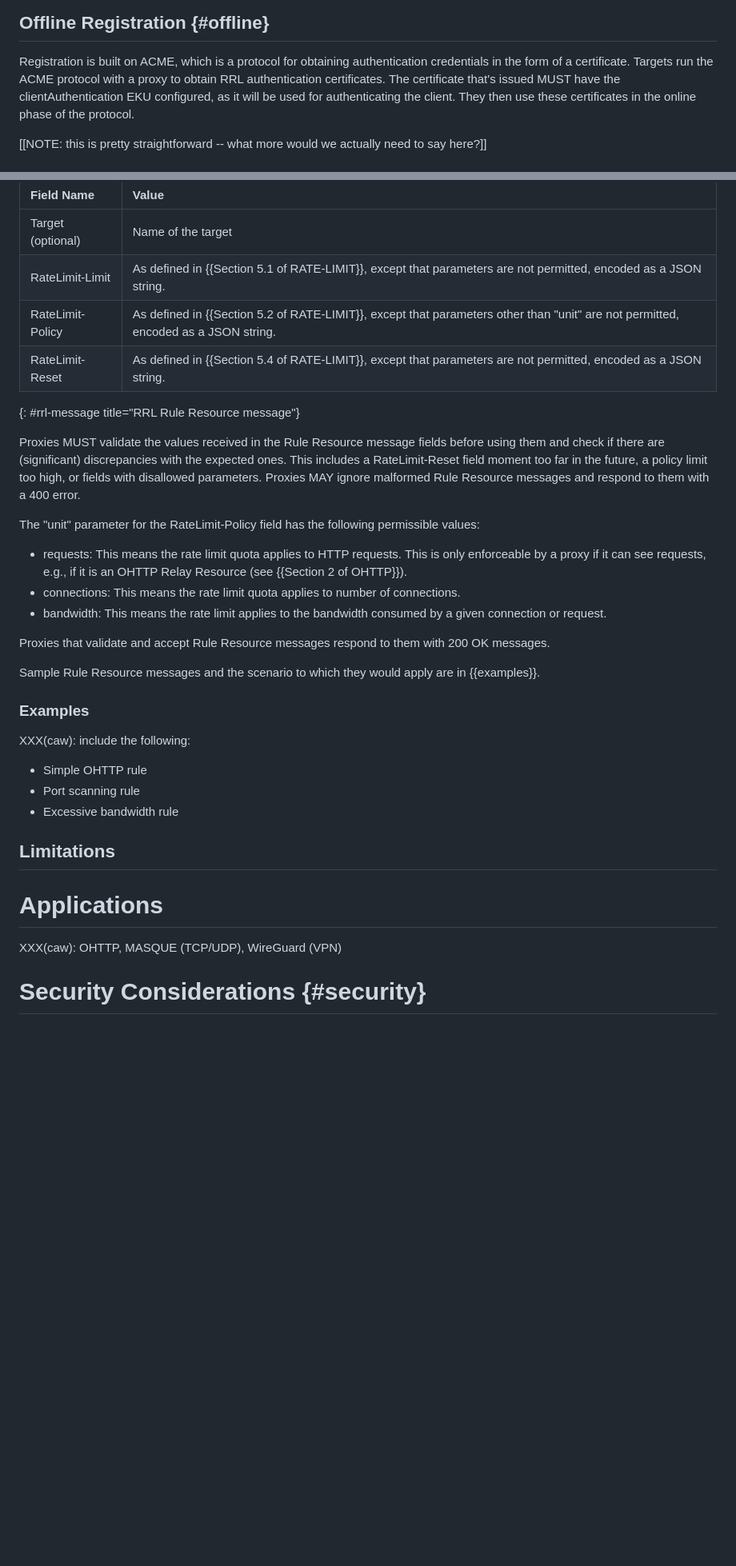
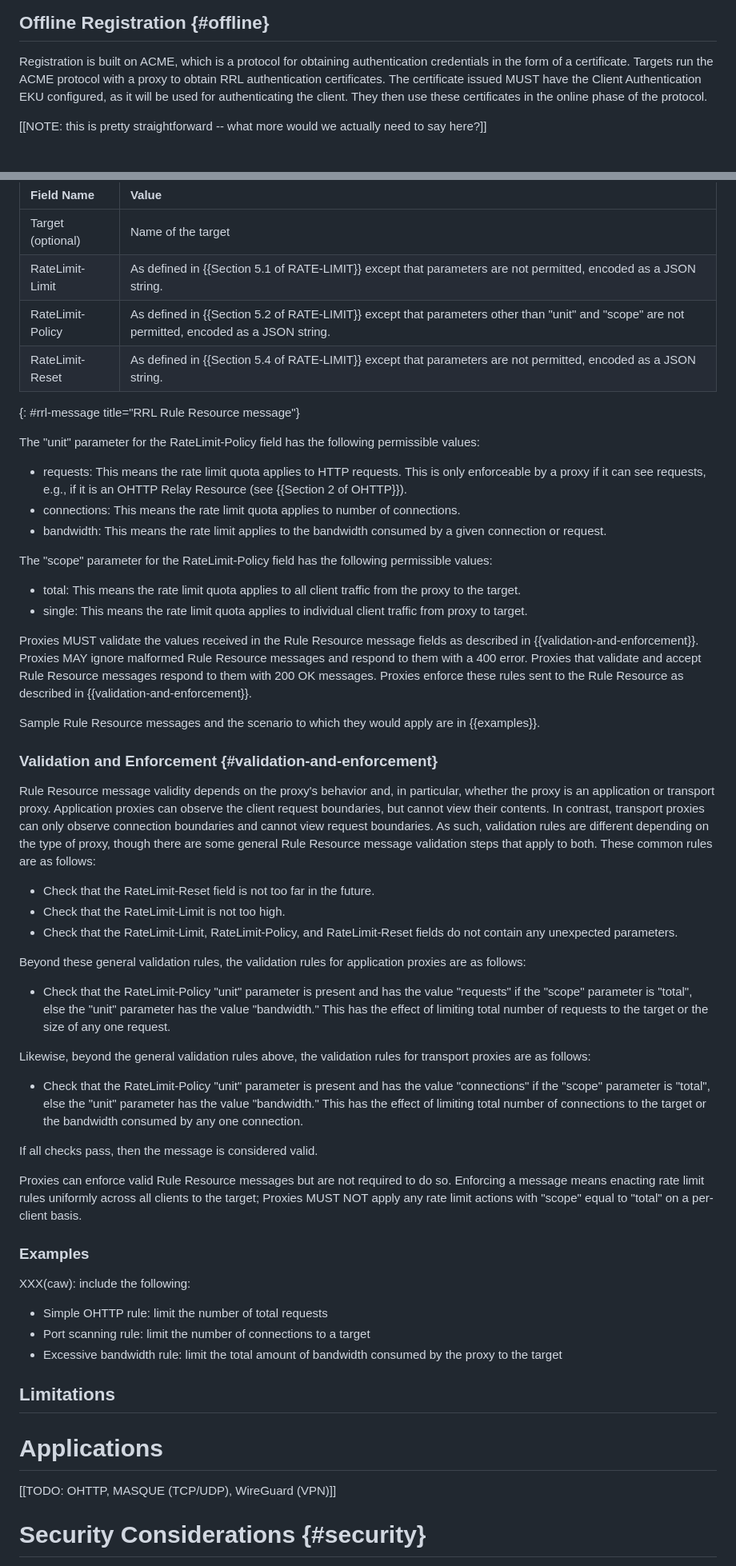
Before and after one commit to chris-wood/draft-wood-remote-rate-limiting, a Markdown page: draft-wood-remote-rate-limiting.md, 2 parts joined by grey strips. Shown at 80% size. Rendered like a GitHub page; blank space fills up the shorter version.

Commit message:
Scope and unit

```diff
--- a/draft-wood-remote-rate-limiting.md
+++ b/draft-wood-remote-rate-limiting.md
@@ -148,6 +160,6 @@ for enactment. Details about each phase are below.
 Registration is built on ACME, which is a protocol for obtaining authentication credentials
 in the form of a certificate. Targets run the ACME protocol with a proxy to obtain
-RRL authentication certificates. The certificate that's issued MUST have the clientAuthentication
+RRL authentication certificates. The certificate issued MUST have the Client Authentication
 EKU configured, as it will be used for authenticating the client. They then use these
 certificates in the online phase of the protocol.
 
@@ -173,16 +183,10 @@ they send POST messages to the proxy Rule Resource with a JSON object
 | Field Name        | Value                                                  |
 |:------------------|:-------------------------------------------------------|
 | Target (optional) | Name of the target |
-| RateLimit-Limit   | As defined in {{Section 5.1 of RATE-LIMIT}}, except that parameters are not permitted, encoded as a JSON string. |
-| RateLimit-Policy  | As defined in {{Section 5.2 of RATE-LIMIT}}, except that parameters other than "unit" are not permitted, encoded as a JSON string. |
-| RateLimit-Reset   | As defined in {{Section 5.4 of RATE-LIMIT}}, except that parameters are not permitted, encoded as a JSON string. |
+| RateLimit-Limit   | As defined in {{Section 5.1 of RATE-LIMIT}} except that parameters are not permitted, encoded as a JSON string. |
+| RateLimit-Policy  | As defined in {{Section 5.2 of RATE-LIMIT}} except that parameters other than "unit" and "scope" are not permitted, encoded as a JSON string. |
+| RateLimit-Reset   | As defined in {{Section 5.4 of RATE-LIMIT}} except that parameters are not permitted, encoded as a JSON string. |
 {: #rrl-message title="RRL Rule Resource message"}
-
-Proxies MUST validate the values received in the Rule Resource message fields before
-using them and check if there are (significant) discrepancies with the expected ones.
-This includes a RateLimit-Reset field moment too far in the future, a policy limit
-too high, or fields with disallowed parameters. Proxies MAY ignore malformed Rule
-Resource messages and respond to them with a 400 error.
 
 The "unit" parameter for the RateLimit-Policy field has the following permissible values:
 
@@ -191,16 +195,56 @@ by a proxy if it can see requests, e.g., if it is an OHTTP Relay Resource (see {
 - connections: This means the rate limit quota applies to number of connections.
 - bandwidth: This means the rate limit applies to the bandwidth consumed by a given connection or request.
 
-Proxies that validate and accept Rule Resource messages respond to them with 200 OK messages.
+The "scope" parameter for the RateLimit-Policy field has the following permissible values:
+
+- total: This means the rate limit quota applies to all client traffic from the proxy to the target.
+- single: This means the rate limit quota applies to individual client traffic from proxy to target.
+
+Proxies MUST validate the values received in the Rule Resource message fields as described
+in {{validation-and-enforcement}}. Proxies MAY ignore malformed Rule Resource messages and
+respond to them with a 400 error. Proxies that validate and accept Rule Resource messages
+respond to them with 200 OK messages. Proxies enforce these rules sent to the Rule Resource
+as described in {{validation-and-enforcement}}.
 
 Sample Rule Resource messages and the scenario to which they would apply are in {{examples}}.
+
+### Validation and Enforcement {#validation-and-enforcement}
+
+Rule Resource message validity depends on the proxy's behavior and, in particular, whether
+the proxy is an application or transport proxy. Application proxies can observe the client
+request boundaries, but cannot view their contents. In contrast, transport proxies can only
+observe connection boundaries and cannot view request boundaries. As such, validation rules
+are different depending on the type of proxy, though there are some general Rule Resource
+message validation steps that apply to both. These common rules are as follows:
+
+- Check that the RateLimit-Reset field is not too far in the future.
+- Check that the RateLimit-Limit is not too high.
+- Check that the RateLimit-Limit, RateLimit-Policy, and RateLimit-Reset fields do not contain any unexpected parameters.
+
+Beyond these general validation rules, the validation rules for application proxies are as follows:
+
+- Check that the RateLimit-Policy "unit" parameter is present and has the value "requests" if the "scope" parameter is "total",
+  else the "unit" parameter has the value "bandwidth." This has the effect of limiting total number of requests to
+  the target or the size of any one request.
+
+Likewise, beyond the general validation rules above, the validation rules for transport proxies are as follows:
+
+- Check that the RateLimit-Policy "unit" parameter is present and has the value "connections" if the "scope" parameter is "total",
+  else the "unit" parameter has the value "bandwidth." This has the effect of limiting total number of connections to
+  the target or the bandwidth consumed by any one connection.
+
+If all checks pass, then the message is considered valid.
+
+Proxies can enforce valid Rule Resource messages but are not required to do so. Enforcing a message
+means enacting rate limit rules uniformly across all clients to the target; Proxies MUST NOT apply
+any rate limit actions with "scope" equal to "total" on a per-client basis.
 
 ### Examples
 
 XXX(caw): include the following:
-- Simple OHTTP rule
-- Port scanning rule
-- Excessive bandwidth rule
+- Simple OHTTP rule: limit the number of total requests
+- Port scanning rule: limit the number of connections to a target
+- Excessive bandwidth rule: limit the total amount of bandwidth consumed by the proxy to the target
 
 ## Limitations
 
@@ -208,7 +252,7 @@ XXX(caw): include the following:
 
 # Applications
 
-XXX(caw): OHTTP, MASQUE (TCP/UDP), WireGuard (VPN)
+[[TODO: OHTTP, MASQUE (TCP/UDP), WireGuard (VPN)]]
 
 # Security Considerations {#security}
 
```
Also changed, not shown: other parts of draft-wood-remote-rate-limiting.md (+18 -8 lines).
